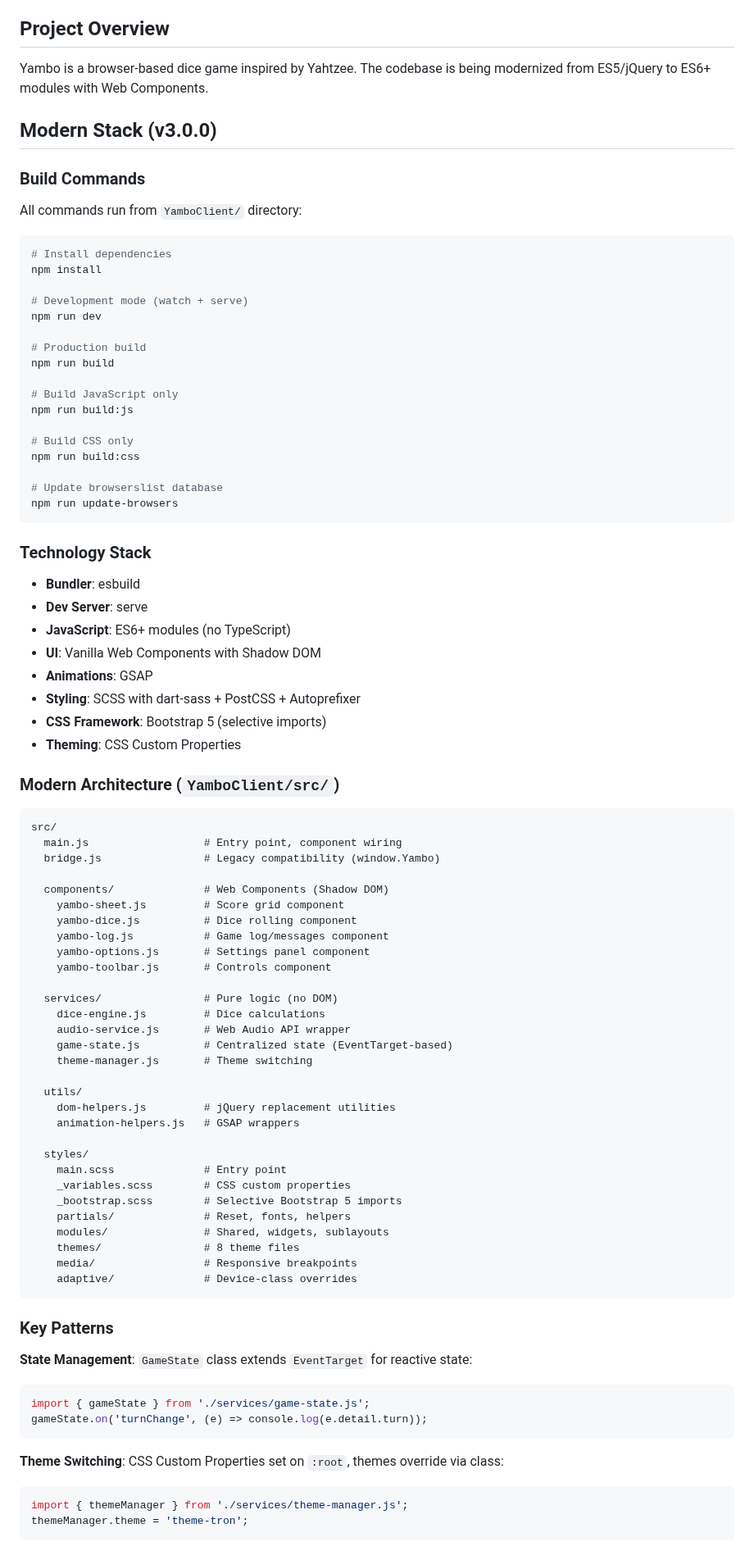
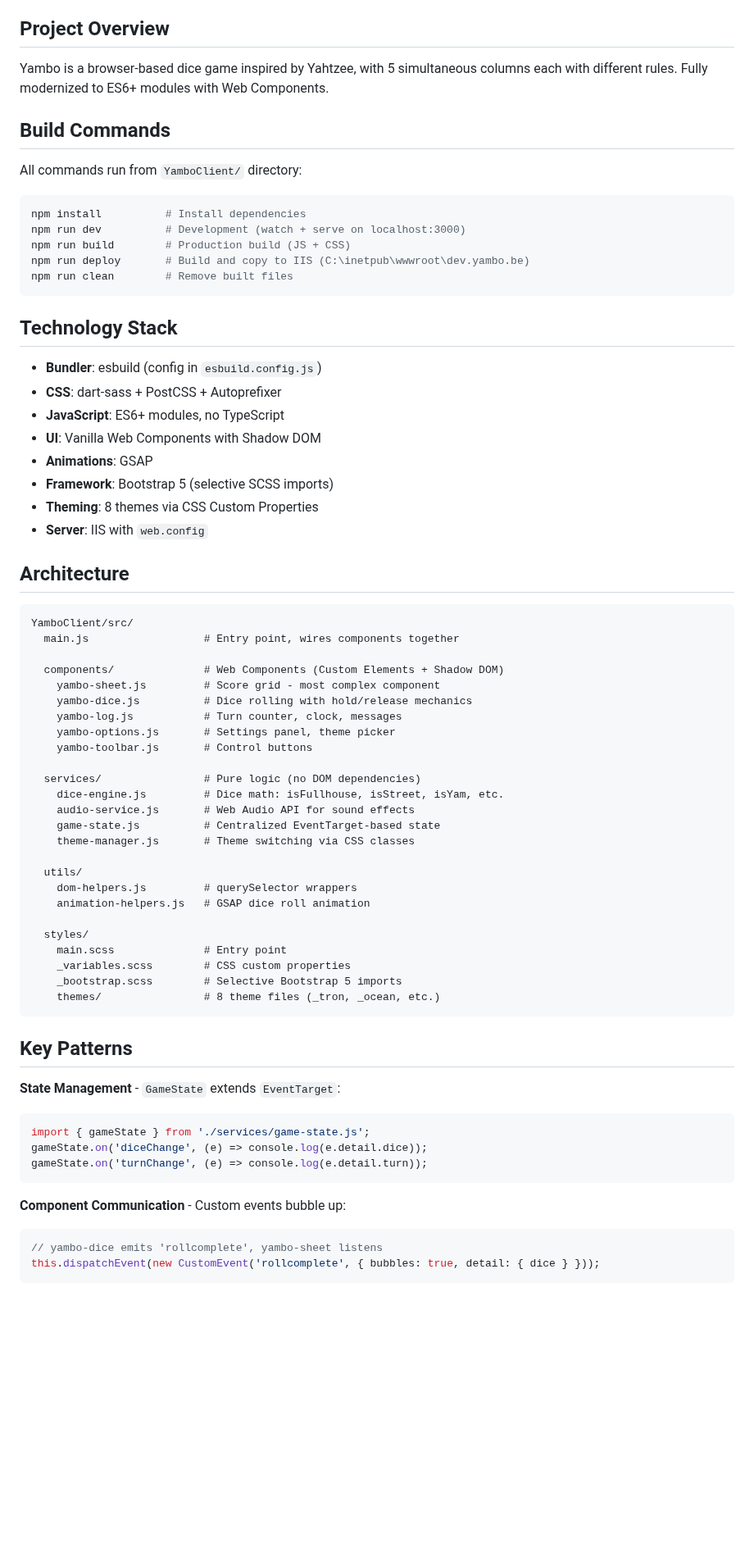
Before and after one commit to timver/Yambo, a Markdown page: CLAUDE.md, the part around one of its changes. Shown at 82% size. Drawn GitHub-style; blank space fills up the shorter version.

````diff
--- a/CLAUDE.md
+++ b/CLAUDE.md
@@ -4,90 +4,73 @@ This file provides guidance to Claude Code (claude.ai/code) when working with co
 
 ## Project Overview
 
-Yambo is a browser-based dice game inspired by Yahtzee. The codebase is being modernized from ES5/jQuery to ES6+ modules with Web Components.
+Yambo is a browser-based dice game inspired by Yahtzee, with 5 simultaneous columns each with different rules. Fully modernized to ES6+ modules with Web Components.
 
-## Modern Stack (v3.0.0)
-
-### Build Commands
+## Build Commands
 
 All commands run from `YamboClient/` directory:
 
 ```bash
-# Install dependencies
-npm install
-
-# Development mode (watch + serve)
-npm run dev
-
-# Production build
-npm run build
-
-# Build JavaScript only
-npm run build:js
-
-# Build CSS only
-npm run build:css
-
-# Update browserslist database
-npm run update-browsers
+npm install          # Install dependencies
+npm run dev          # Development (watch + serve on localhost:3000)
+npm run build        # Production build (JS + CSS)
+npm run deploy       # Build and copy to IIS (C:\inetpub\wwwroot\dev.yambo.be)
+npm run clean        # Remove built files
 ```
 
-### Technology Stack
-- **Bundler**: esbuild
-- **Dev Server**: serve
-- **JavaScript**: ES6+ modules (no TypeScript)
+## Technology Stack
+
+- **Bundler**: esbuild (config in `esbuild.config.js`)
+- **CSS**: dart-sass + PostCSS + Autoprefixer
+- **JavaScript**: ES6+ modules, no TypeScript
 - **UI**: Vanilla Web Components with Shadow DOM
 - **Animations**: GSAP
-- **Styling**: SCSS with dart-sass + PostCSS + Autoprefixer
-- **CSS Framework**: Bootstrap 5 (selective imports)
-- **Theming**: CSS Custom Properties
+- **Framework**: Bootstrap 5 (selective SCSS imports)
+- **Theming**: 8 themes via CSS Custom Properties
+- **Server**: IIS with `web.config`
 
-### Modern Architecture (`YamboClient/src/`)
+## Architecture
 
 ```
-src/
-  main.js                  # Entry point, component wiring
-  bridge.js                # Legacy compatibility (window.Yambo)
+YamboClient/src/
+  main.js                  # Entry point, wires components together
 
-  components/              # Web Components (Shadow DOM)
-    yambo-sheet.js         # Score grid component
-    yambo-dice.js          # Dice rolling component
-    yambo-log.js           # Game log/messages component
-    yambo-options.js       # Settings panel component
-    yambo-toolbar.js       # Controls component
+  components/              # Web Components (Custom Elements + Shadow DOM)
+    yambo-sheet.js         # Score grid - most complex component
+    yambo-dice.js          # Dice rolling with hold/release mechanics
+    yambo-log.js           # Turn counter, clock, messages
+    yambo-options.js       # Settings panel, theme picker
+    yambo-toolbar.js       # Control buttons
 
-  services/                # Pure logic (no DOM)
-    dice-engine.js         # Dice calculations
-    audio-service.js       # Web Audio API wrapper
-    game-state.js          # Centralized state (EventTarget-based)
-    theme-manager.js       # Theme switching
+  services/                # Pure logic (no DOM dependencies)
+    dice-engine.js         # Dice math: isFullhouse, isStreet, isYam, etc.
+    audio-service.js       # Web Audio API for sound effects
+    game-state.js          # Centralized EventTarget-based state
+    theme-manager.js       # Theme switching via CSS classes
 
   utils/
-    dom-helpers.js         # jQuery replacement utilities
-    animation-helpers.js   # GSAP wrappers
+    dom-helpers.js         # querySelector wrappers
+    animation-helpers.js   # GSAP dice roll animation
 
   styles/
     main.scss              # Entry point
     _variables.scss        # CSS custom properties
     _bootstrap.scss        # Selective Bootstrap 5 imports
-    partials/              # Reset, fonts, helpers
-    modules/               # Shared, widgets, sublayouts
-    themes/                # 8 theme files
-    media/                 # Responsive breakpoints
-    adaptive/              # Device-class overrides
+    themes/                # 8 theme files (_tron, _ocean, etc.)
 ```
 
-### Key Patterns
+## Key Patterns
 
-**State Management**: `GameState` class extends `EventTarget` for reactive state:
+**State Management** - `GameState` extends `EventTarget`:
 ```javascript
 import { gameState } from './services/game-state.js';
+gameState.on('diceChange', (e) => console.log(e.detail.dice));
 gameState.on('turnChange', (e) => console.log(e.detail.turn));
 ```
 
-**Theme Switching**: CSS Custom Properties set on `:root`, themes override via class:
+**Component Communication** - Custom events bubble up:
 ```javascript
-import { themeManager } from './services/theme-manager.js';
-themeManager.theme = 'theme-tron';
+// yambo-dice emits 'rollcomplete', yambo-sheet listens
+this.dispatchEvent(new CustomEvent('rollcomplete', { bubbles: true, detail: { dice } }));
 ```
 
````
Also changed, not shown: other parts of CLAUDE.md (+15 -66 lines).
